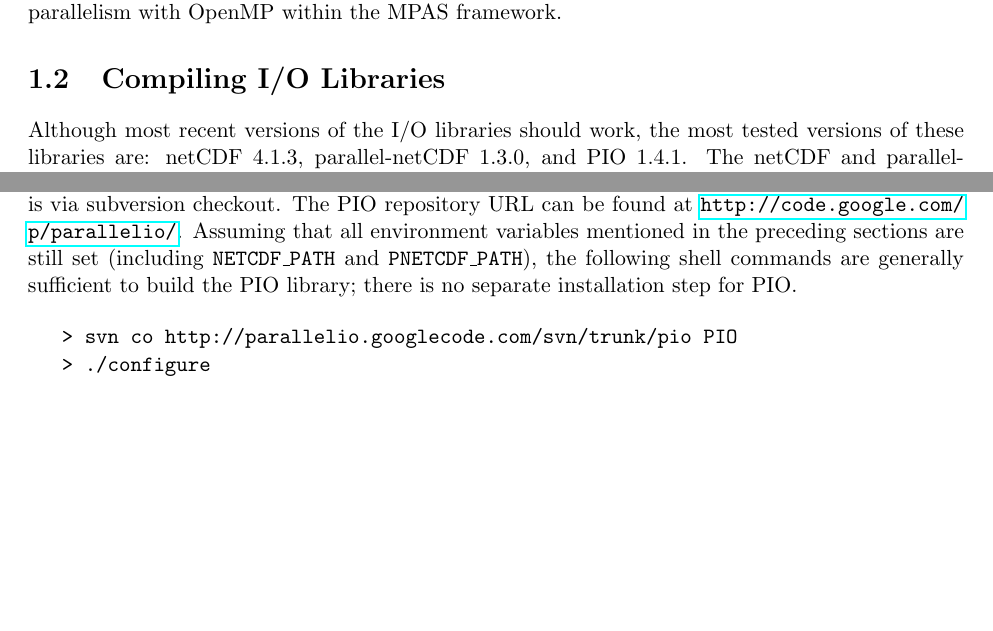
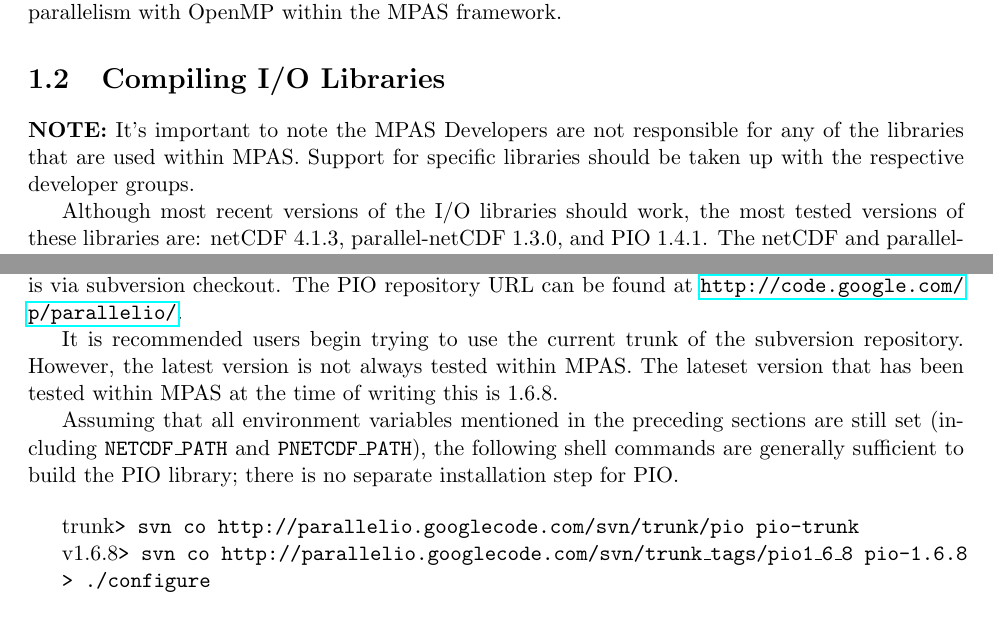
Before and after one commit to MPAS-Dev/MPAS-Documents, a LaTeX thesis (users_guide/mpas_nhyd_atm_users_guide.tex, which reads users_guide/shared/mpas_build_instructions.tex): two parts of pages 5 and 6 of 44 before the commit and two parts of pages 5 and 6 of 45 after it, joined at a grey line, cut so that both start at the same text, the shorter picture padded with empty space. Compiled offline with pdfLaTeX.

Commit message:
Updating PIO information in users guide.
Pointing users to use the v1.6.8 tag of PIO if the current trunk doesn't
work.

Also adding a note about support for external libraries.

```diff
--- a/users_guide/shared/mpas_build_instructions.tex
+++ b/users_guide/shared/mpas_build_instructions.tex
@@ -11,6 +11,8 @@ An MPI installation such as MPICH or OpenMPI is also required, and there is no o
 
 \section{Compiling I/O Libraries}
 \label{sec:build_io}
+
+{\bf NOTE:} It's important to note the MPAS Developers are not responsible for any of the libraries that are used within MPAS. Support for specific libraries should be taken up with the respective developer groups.
 
 Although most recent versions of the I/O libraries should work, the most tested versions of these libraries are: netCDF 4.1.3, parallel-netCDF 1.3.0, and PIO 1.4.1. The netCDF and parallel-netCDF libraries must be installed before building PIO library.
 
@@ -72,13 +74,18 @@ document, so please refer to them if you run into any issues.
 
 Due to the rapid development pace of PIO, the preferred method of obtaining the PIO library is via subversion checkout. The PIO repository URL
 can be found at \url{http://code.google.com/p/parallelio/}.
+
+It is recommended users begin trying to use the current trunk of the subversion repository. However, the latest version is not always tested within MPAS. The lateset version that has been tested within MPAS at the time of writing this is 1.6.8.
+
 Assuming that all environment variables mentioned in the preceding sections are
 still set (including {\tt NETCDF\_PATH} and {\tt PNETCDF\_PATH}), the following
 shell commands are generally sufficient to build the PIO library; there is no
 separate installation step for PIO.
 
 \vspace{12pt}
-{\tt > svn co http://parallelio.googlecode.com/svn/trunk/pio PIO}
+{trunk\tt > svn co http://parallelio.googlecode.com/svn/trunk/pio pio-trunk}
+
+{v1.6.8\tt > svn co http://parallelio.googlecode.com/svn/trunk\_tags/pio1\_6\_8 pio-1.6.8}
 
 {\tt > ./configure}
 
```
